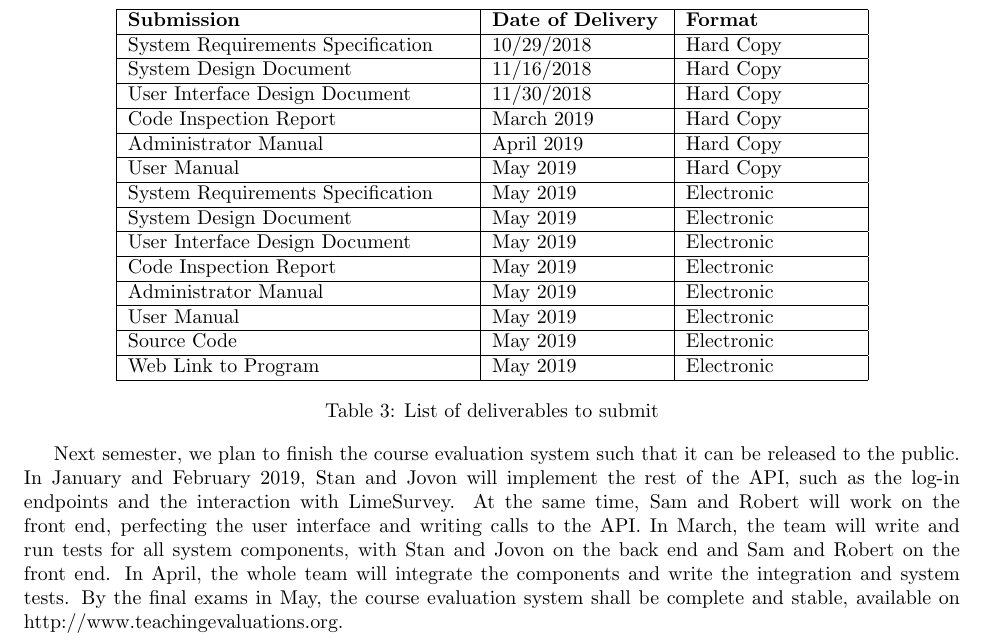
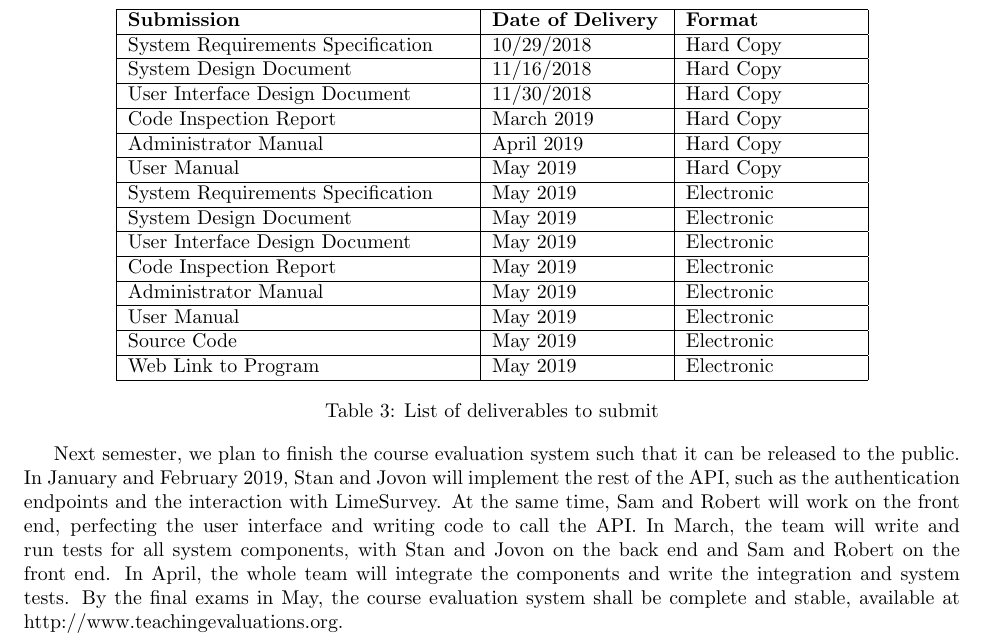
Before and after one commit to stanleysmall/capstone, a LaTeX document (documents/final.tex): part of page 9 of 22, cut so that both start at the same text. Compiled offline with pdfLaTeX.

Commit message:
Changes to next steps

```diff
--- a/documents/final.tex
+++ b/documents/final.tex
@@ -261,7 +261,7 @@ Web Link to Program & May 2019 & Electronic\\
 \captionof{table}{List of deliverables to submit}
 \end{center}
 
-Next semester, we plan to finish the course evaluation system such that it can be released to the public. In January and February 2019, Stan and Jovon will implement the rest of the API, such as the log-in endpoints and the interaction with LimeSurvey. At the same time, Sam and Robert will work on the front end, perfecting the user interface and writing calls to the API. In March, the team will write and run tests for all system components, with Stan and Jovon on the back end and Sam and Robert on the front end. In April, the whole team will integrate the components and write the integration and system tests. By the final exams in May, the course evaluation system shall be complete and stable, available on http://www.teachingevaluations.org.
+Next semester, we plan to finish the course evaluation system such that it can be released to the public. In January and February 2019, Stan and Jovon will implement the rest of the API, such as the authentication endpoints and the interaction with LimeSurvey. At the same time, Sam and Robert will work on the front end, perfecting the user interface and writing code to call the API. In March, the team will write and run tests for all system components, with Stan and Jovon on the back end and Sam and Robert on the front end. In April, the whole team will integrate the components and write the integration and system tests. By the final exams in May, the course evaluation system shall be complete and stable, available at http://www.teachingevaluations.org.
 
 \newpage
 \section{Document Contributions}
```
